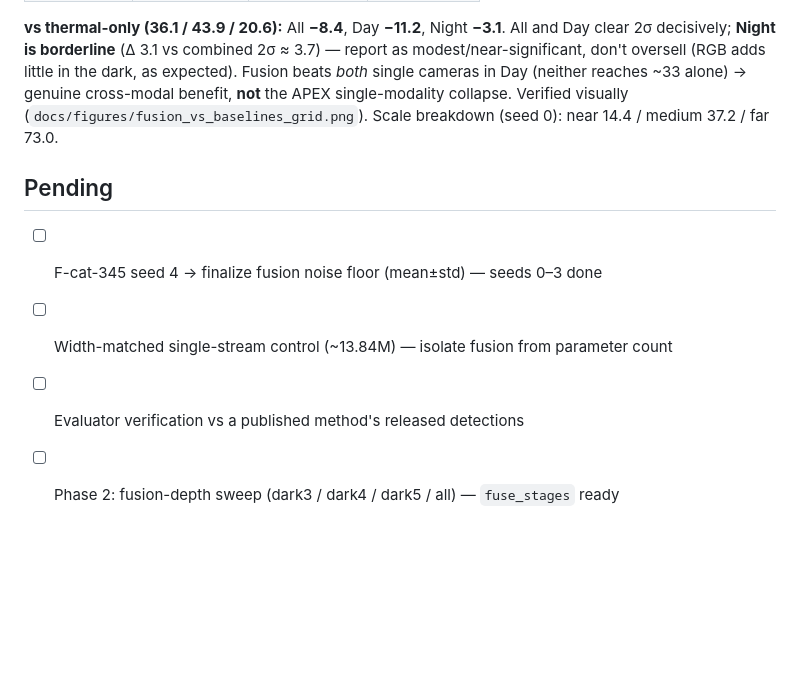
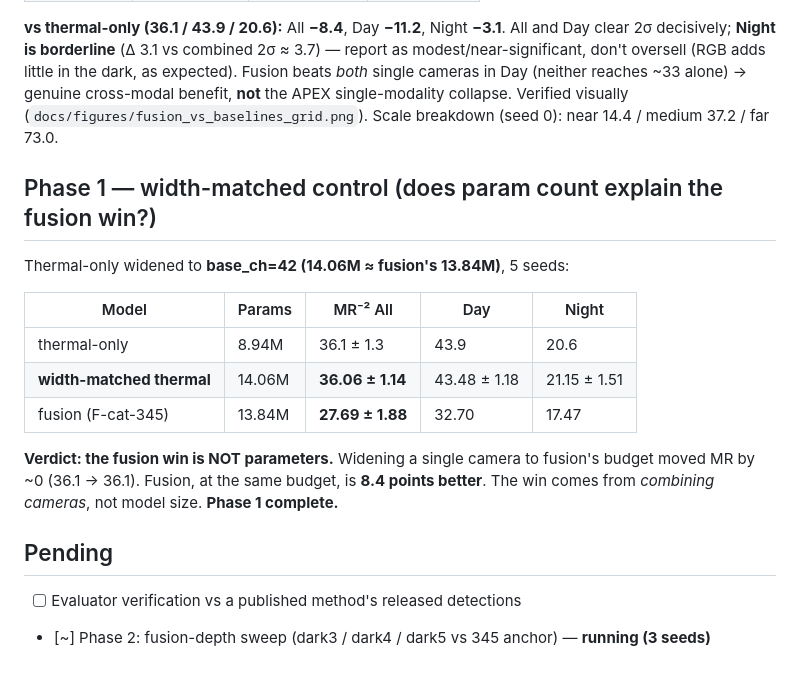
Before and after one commit to KrithinP/prism, a Markdown page: docs/RESULTS.md, the part around the change. Drawn GitHub-style; blank space fills up the shorter version.

Commit message:
PRISM: width-matched control -- fusion win is NOT parameters. Phase 1 complete.
thermal-only widened to 14.06M (=fusion budget), 5 seeds: All 36.06+/-1.14 -- identical to
the 8.94M thermal-only (36.1). The extra 5M params bought ~0. Fusion at the same budget is
8.4 pts better, so the win comes from combining cameras, not model size. Every Phase-1
objection now answered (noise floor, APEX-trap disproof, parameter control). Phase 2
(depth sweep) running.

Co-Authored-By: Claude Opus 4.8 <noreply@anthropic.com>
Claude-Session: https://claude.ai/code/session_011mXHb65FPomTivJ5SC62XQ

```diff
--- a/docs/RESULTS.md
+++ b/docs/RESULTS.md
@@ -66,9 +66,21 @@ Fusion beats *both* single cameras in Day (neither reaches ~33 alone) → genuin
 benefit, **not** the APEX single-modality collapse. Verified visually
 (`docs/figures/fusion_vs_baselines_grid.png`). Scale breakdown (seed 0): near 14.4 / medium 37.2 / far 73.0.
 
+## Phase 1 — width-matched control (does param count explain the fusion win?)
+
+Thermal-only widened to **base_ch=42 (14.06M ≈ fusion's 13.84M)**, 5 seeds:
+
+| Model | Params | MR⁻² All | Day | Night |
+|---|---|---|---|---|
+| thermal-only | 8.94M | 36.1 ± 1.3 | 43.9 | 20.6 |
+| **width-matched thermal** | 14.06M | **36.06 ± 1.14** | 43.48 ± 1.18 | 21.15 ± 1.51 |
+| fusion (F-cat-345) | 13.84M | **27.69 ± 1.88** | 32.70 | 17.47 |
+
+**Verdict: the fusion win is NOT parameters.** Widening a single camera to fusion's budget
+moved MR by ~0 (36.1 → 36.1). Fusion, at the same budget, is **8.4 points better**. The win
+comes from *combining cameras*, not model size. **Phase 1 complete.**
+
 ## Pending
 
-- [ ] F-cat-345 seed 4 → finalize fusion noise floor (mean±std) — seeds 0–3 done
-- [ ] Width-matched single-stream control (~13.84M) — isolate fusion from parameter count
 - [ ] Evaluator verification vs a published method's released detections
-- [ ] Phase 2: fusion-depth sweep (dark3 / dark4 / dark5 / all) — `fuse_stages` ready
+- [~] Phase 2: fusion-depth sweep (dark3 / dark4 / dark5 vs 345 anchor) — **running (3 seeds)**
```
